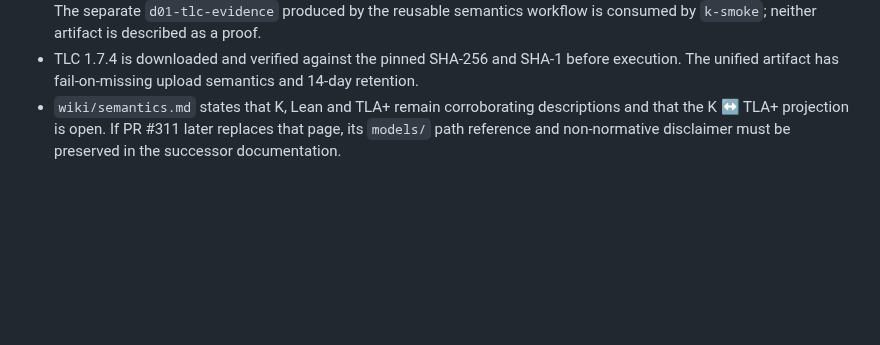
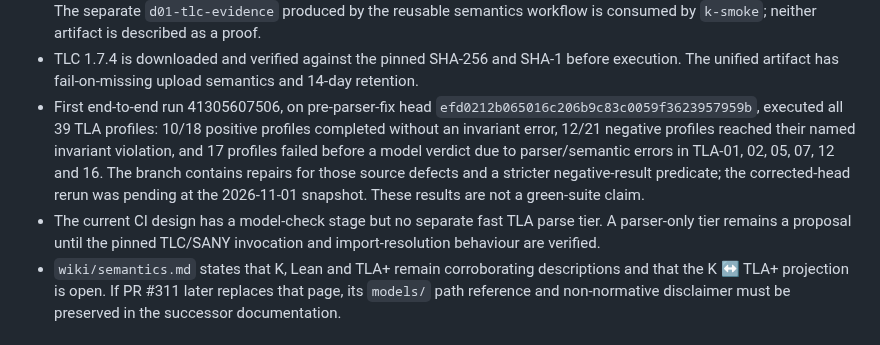
Before and after one commit to AntheaLiles/k7pl, a Markdown page: models/TOOLCHAIN-CI.md, the part around the change. Drawn GitHub-style; blank space fills up the shorter version.

Commit message:
docs(tla): update evidence and remediation checkpoint

```diff
--- a/models/TOOLCHAIN-CI.md
+++ b/models/TOOLCHAIN-CI.md
@@ -116,6 +116,17 @@ Repository state reviewed on **2026-11-01**, with the workstream based on
 - TLC 1.7.4 is downloaded and verified against the pinned SHA-256 and SHA-1
   before execution. The unified artifact has fail-on-missing upload semantics
   and 14-day retention.
+- First end-to-end run 41305607506, on pre-parser-fix head
+  `efd0212b065016c206b9c83c0059f3623957959b`, executed all 39 TLA profiles:
+  10/18 positive profiles completed without an invariant error, 12/21 negative
+  profiles reached their named invariant violation, and 17 profiles failed
+  before a model verdict due to parser/semantic errors in TLA-01, 02, 05, 07,
+  12 and 16. The branch contains repairs for those source defects and a stricter
+  negative-result predicate; the corrected-head rerun was pending at the
+  2026-11-01 snapshot. These results are not a green-suite claim.
+- The current CI design has a model-check stage but no separate fast TLA parse
+  tier. A parser-only tier remains a proposal until the pinned TLC/SANY
+  invocation and import-resolution behaviour are verified.
 - `wiki/semantics.md` states that K, Lean and TLA+ remain corroborating
   descriptions and that the K ↔ TLA+ projection is open. If PR #311 later
   replaces that page, its `models/` path reference and non-normative disclaimer
```
Also changed, not shown: models/CHECKPOINT.md (+16 -16 lines), models/MODEL-DEPENDENCIES.md (+2 -0 lines).
